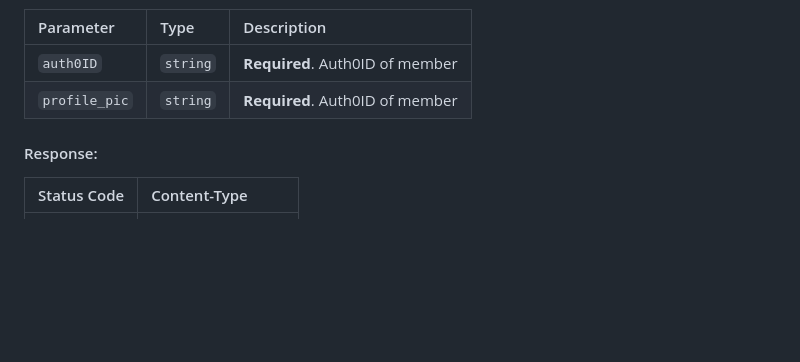
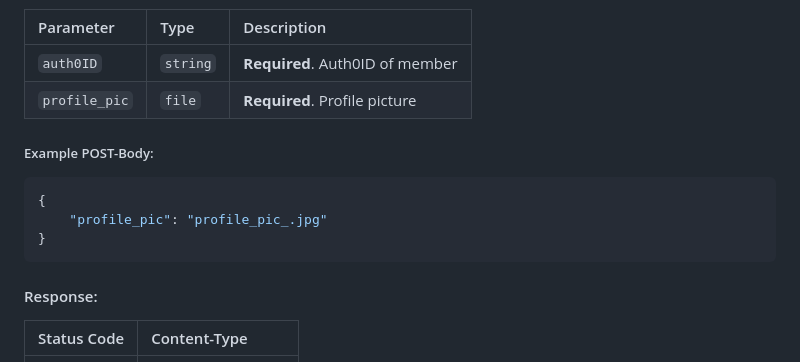
Before and after one commit to kind2511/Digital-Membership-Solution, a Markdown page: README.md, the part around the change printed below. Drawn GitHub-style; folded sections open; blank space fills up the shorter version.

````diff
--- a/README.md
+++ b/README.md
@@ -1155,7 +1155,14 @@ To get started, you'll need to install:
 | Parameter    | Type     | Description                     |
 |:-------------|:---------|:--------------------------------|
 | `auth0ID`    | `string` | **Required**. Auth0ID of member |
-| `profile_pic`| `string` | **Required**. Auth0ID of member |
+| `profile_pic`| `file`   | **Required**. Profile picture   |
+
+##### Example POST-Body:
+```json
+{
+    "profile_pic": "profile_pic_.jpg"
+}
+```
 
 #### Response:
 
````
Also changed, not shown: other parts of README.md (+50 -5 lines).
